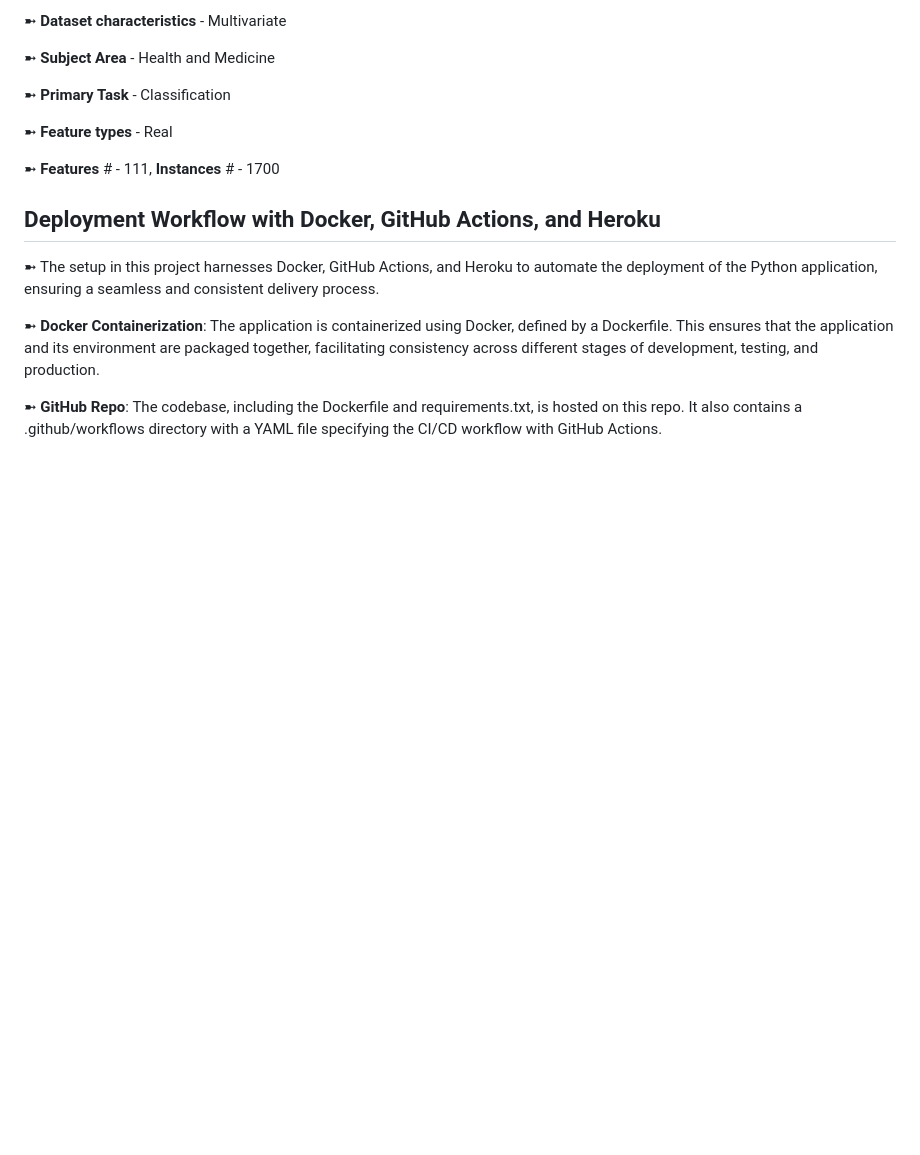
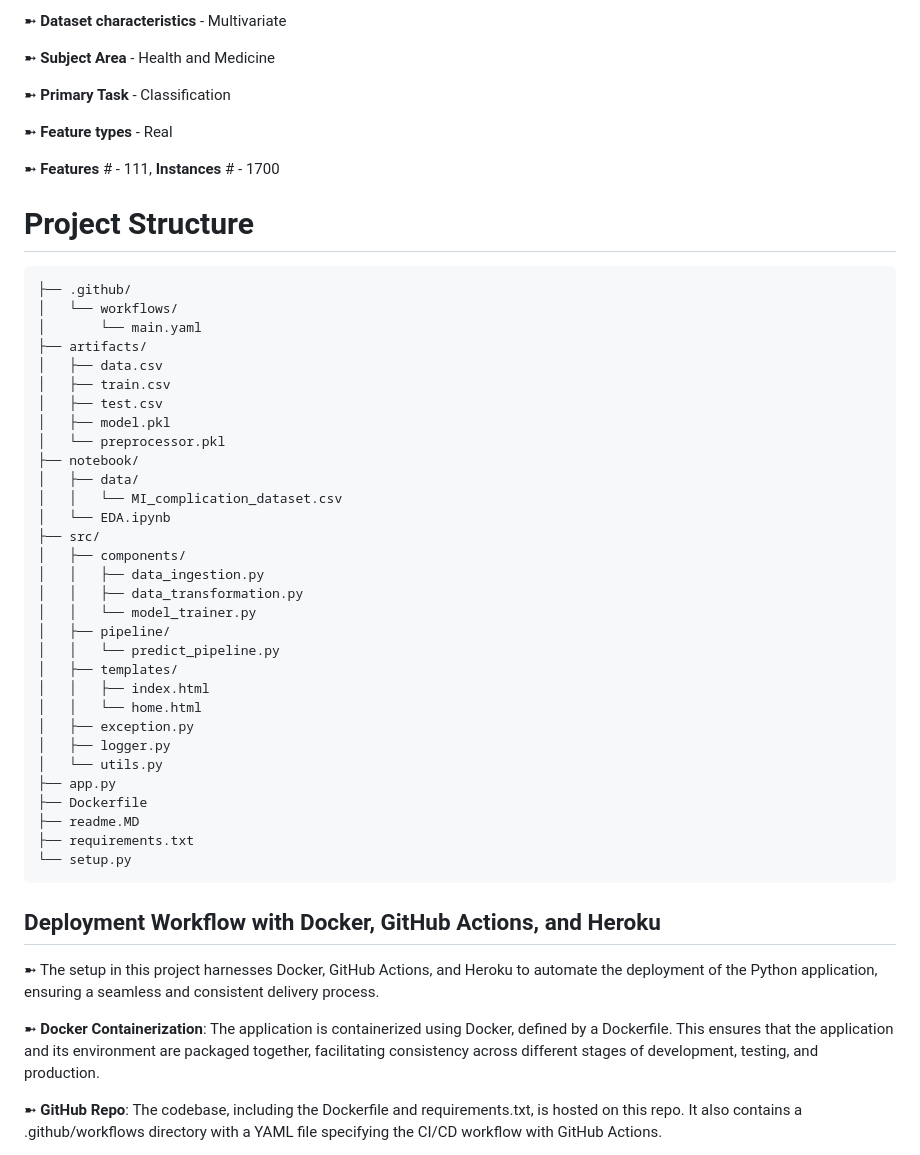
Before and after one commit to saurabh-112000/Myocardial-Infarction-Prediction, a Markdown page: readme.MD, the part around the change. GitHub-like rendering; blank space fills up the shorter version.

```diff
--- a/readme.MD
+++ b/readme.MD
@@ -35,6 +35,40 @@ Dataset from UC Irvine Machine Learning Repository is used - [Link](https://arch
 ➼ **Feature types** - Real
 
 ➼ **Features** # - 111, **Instances** # - 1700
+
+# Project Structure
+
+    ├── .github/
+    │   └── workflows/
+    │       └── main.yaml
+    ├── artifacts/
+    │   ├── data.csv
+    │   ├── train.csv
+    │   ├── test.csv
+    │   ├── model.pkl
+    │   └── preprocessor.pkl
+    ├── notebook/
+    │   ├── data/
+    │   │   └── MI_complication_dataset.csv
+    │   └── EDA.ipynb
+    ├── src/
+    │   ├── components/
+    │   │   ├── data_ingestion.py
+    │   │   ├── data_transformation.py
+    │   │   └── model_trainer.py
+    │   ├── pipeline/
+    │   │   └── predict_pipeline.py
+    │   ├── templates/
+    │   │   ├── index.html
+    │   │   └── home.html
+    │   ├── exception.py
+    │   ├── logger.py
+    │   └── utils.py
+    ├── app.py
+    ├── Dockerfile
+    ├── readme.MD
+    ├── requirements.txt
+    └── setup.py
 
 
 ## Deployment Workflow with Docker, GitHub Actions, and Heroku
```
